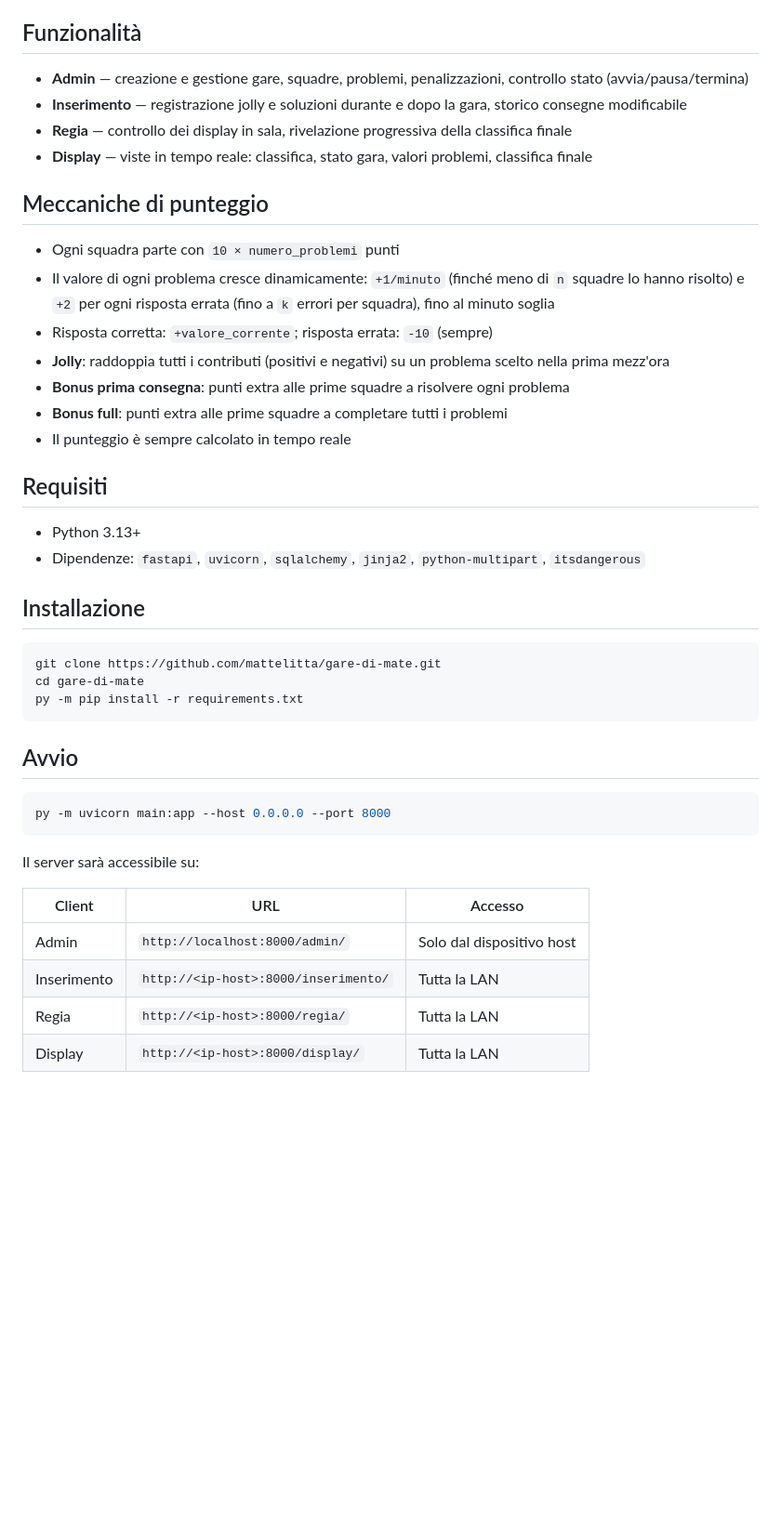
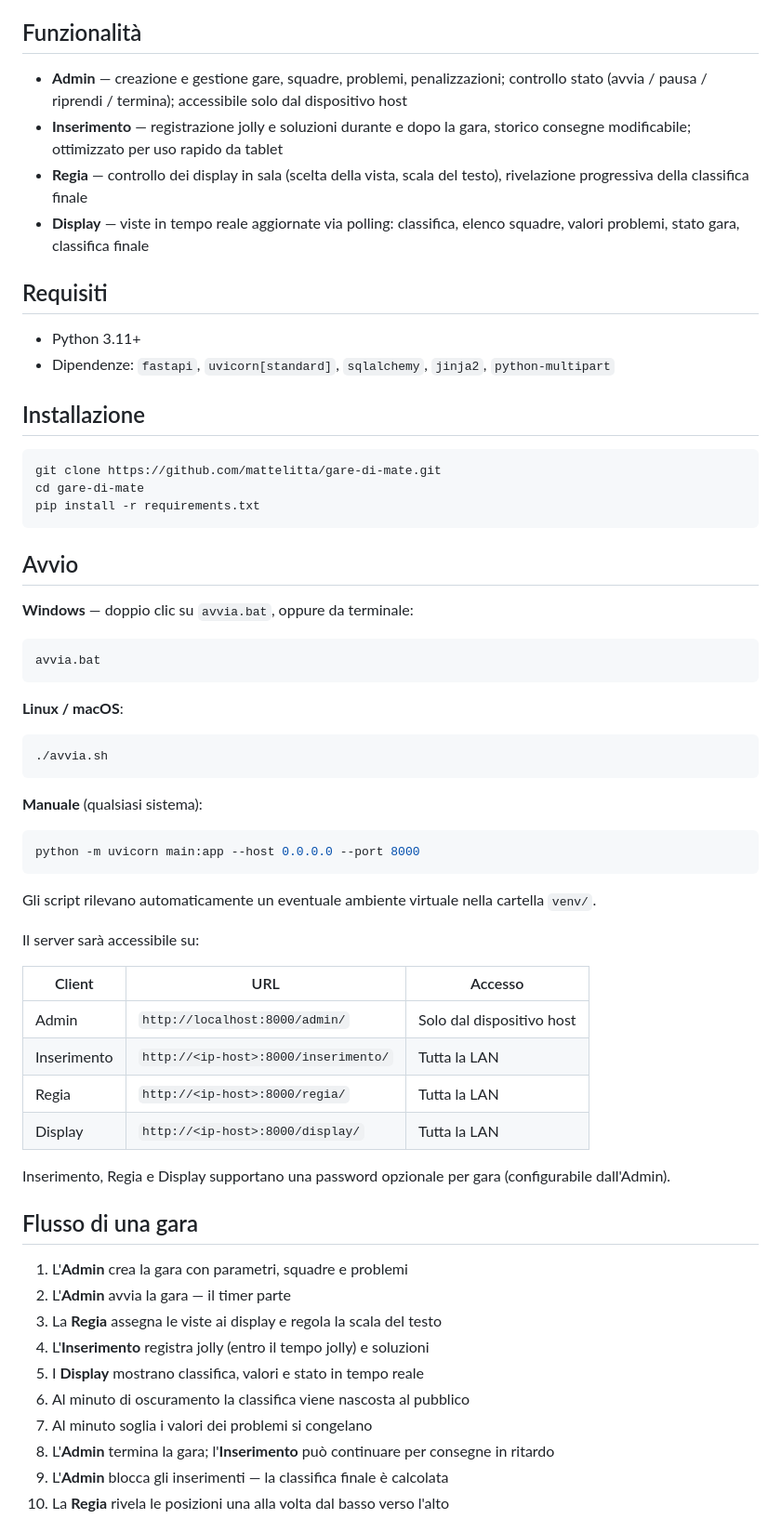
Before and after one commit to mattelitta/gare-di-mate, a Markdown page: README.md, the part around one of its changes. Shown at 93% size. Drawn GitHub-style; blank space fills up the shorter version.

````diff
--- a/README.md
+++ b/README.md
@@ -4,39 +4,42 @@ Software di gestione per gare a squadre di matematica. Permette di amministrare
 
 ## Funzionalità
 
-- **Admin** — creazione e gestione gare, squadre, problemi, penalizzazioni, controllo stato (avvia/pausa/termina)
-- **Inserimento** — registrazione jolly e soluzioni durante e dopo la gara, storico consegne modificabile
-- **Regia** — controllo dei display in sala, rivelazione progressiva della classifica finale
-- **Display** — viste in tempo reale: classifica, stato gara, valori problemi, classifica finale
-
-## Meccaniche di punteggio
-
-- Ogni squadra parte con `10 × numero_problemi` punti
-- Il valore di ogni problema cresce dinamicamente: `+1/minuto` (finché meno di `n` squadre lo hanno risolto) e `+2` per ogni risposta errata (fino a `k` errori per squadra), fino al minuto soglia
-- Risposta corretta: `+valore_corrente`; risposta errata: `-10` (sempre)
-- **Jolly**: raddoppia tutti i contributi (positivi e negativi) su un problema scelto nella prima mezz'ora
-- **Bonus prima consegna**: punti extra alle prime squadre a risolvere ogni problema
-- **Bonus full**: punti extra alle prime squadre a completare tutti i problemi
-- Il punteggio è sempre calcolato in tempo reale
+- **Admin** — creazione e gestione gare, squadre, problemi, penalizzazioni; controllo stato (avvia / pausa / riprendi / termina); accessibile solo dal dispositivo host
+- **Inserimento** — registrazione jolly e soluzioni durante e dopo la gara, storico consegne modificabile; ottimizzato per uso rapido da tablet
+- **Regia** — controllo dei display in sala (scelta della vista, scala del testo), rivelazione progressiva della classifica finale
+- **Display** — viste in tempo reale aggiornate via polling: classifica, elenco squadre, valori problemi, stato gara, classifica finale
 
 ## Requisiti
 
-- Python 3.13+
-- Dipendenze: `fastapi`, `uvicorn`, `sqlalchemy`, `jinja2`, `python-multipart`, `itsdangerous`
+- Python 3.11+
+- Dipendenze: `fastapi`, `uvicorn[standard]`, `sqlalchemy`, `jinja2`, `python-multipart`
 
 ## Installazione
 
 ```bash
 git clone https://github.com/mattelitta/gare-di-mate.git
 cd gare-di-mate
-py -m pip install -r requirements.txt
+pip install -r requirements.txt
 ```
 
 ## Avvio
 
+**Windows** — doppio clic su `avvia.bat`, oppure da terminale:
+```bat
+avvia.bat
+```
+
+**Linux / macOS**:
 ```bash
-py -m uvicorn main:app --host 0.0.0.0 --port 8000
+./avvia.sh
 ```
+
+**Manuale** (qualsiasi sistema):
+```bash
+python -m uvicorn main:app --host 0.0.0.0 --port 8000
+```
+
+Gli script rilevano automaticamente un eventuale ambiente virtuale nella cartella `venv/`.
 
 Il server sarà accessibile su:
 
@@ -47,3 +50,18 @@ Il server sarà accessibile su:
 | Regia | `http://<ip-host>:8000/regia/` | Tutta la LAN |
 | Display | `http://<ip-host>:8000/display/` | Tutta la LAN |
 
+Inserimento, Regia e Display supportano una password opzionale per gara (configurabile dall'Admin).
+
+## Flusso di una gara
+
+1. L'**Admin** crea la gara con parametri, squadre e problemi
+2. L'**Admin** avvia la gara — il timer parte
+3. La **Regia** assegna le viste ai display e regola la scala del testo
+4. L'**Inserimento** registra jolly (entro il tempo jolly) e soluzioni
+5. I **Display** mostrano classifica, valori e stato in tempo reale
+6. Al minuto di oscuramento la classifica viene nascosta al pubblico
+7. Al minuto soglia i valori dei problemi si congelano
+8. L'**Admin** termina la gara; l'**Inserimento** può continuare per consegne in ritardo
+9. L'**Admin** blocca gli inserimenti — la classifica finale è calcolata
+10. La **Regia** rivela le posizioni una alla volta dal basso verso l'alto
+
````
Also changed, not shown: other parts of README.md (+51 -22 lines).
